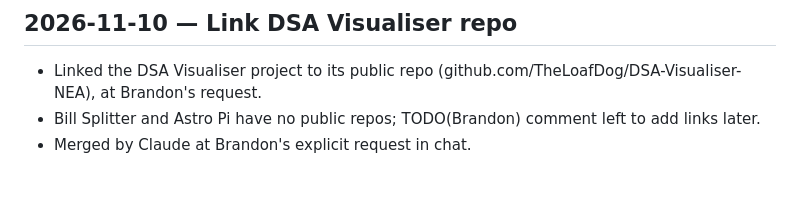
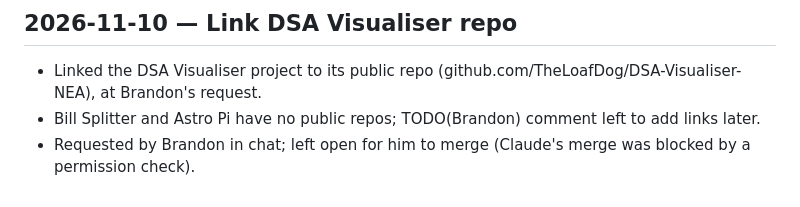
Before and after one commit to TheLoafDog/theloafdog.github.io, a Markdown page: LOG.md, the part around the change. Rendered like a GitHub page.

Commit message:
LOG: note PR left for Brandon to merge
Co-Authored-By: Claude Opus 5.5 <noreply@anthropic.com>
Claude-Session: https://claude.ai/code/session_013whQ3pzxnSP68QpkK6GoZ7

```diff
--- a/LOG.md
+++ b/LOG.md
@@ -44,4 +44,4 @@ Newest at the bottom. 3–5 lines per session.
 ## 2026-11-10 — Link DSA Visualiser repo
 - Linked the DSA Visualiser project to its public repo (github.com/TheLoafDog/DSA-Visualiser-NEA), at Brandon's request.
 - Bill Splitter and Astro Pi have no public repos; TODO(Brandon) comment left to add links later.
-- Merged by Claude at Brandon's explicit request in chat.
+- Requested by Brandon in chat; left open for him to merge (Claude's merge was blocked by a permission check).
```
